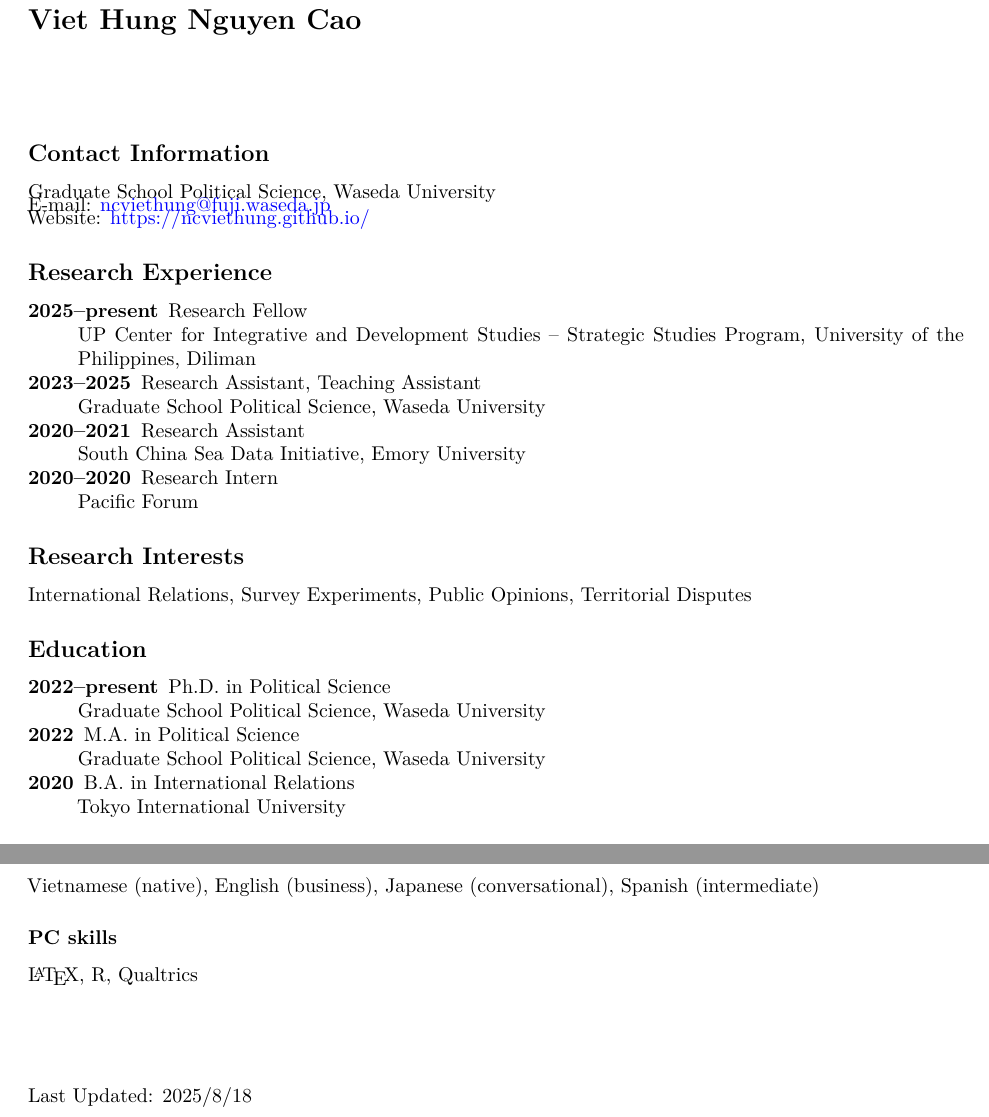
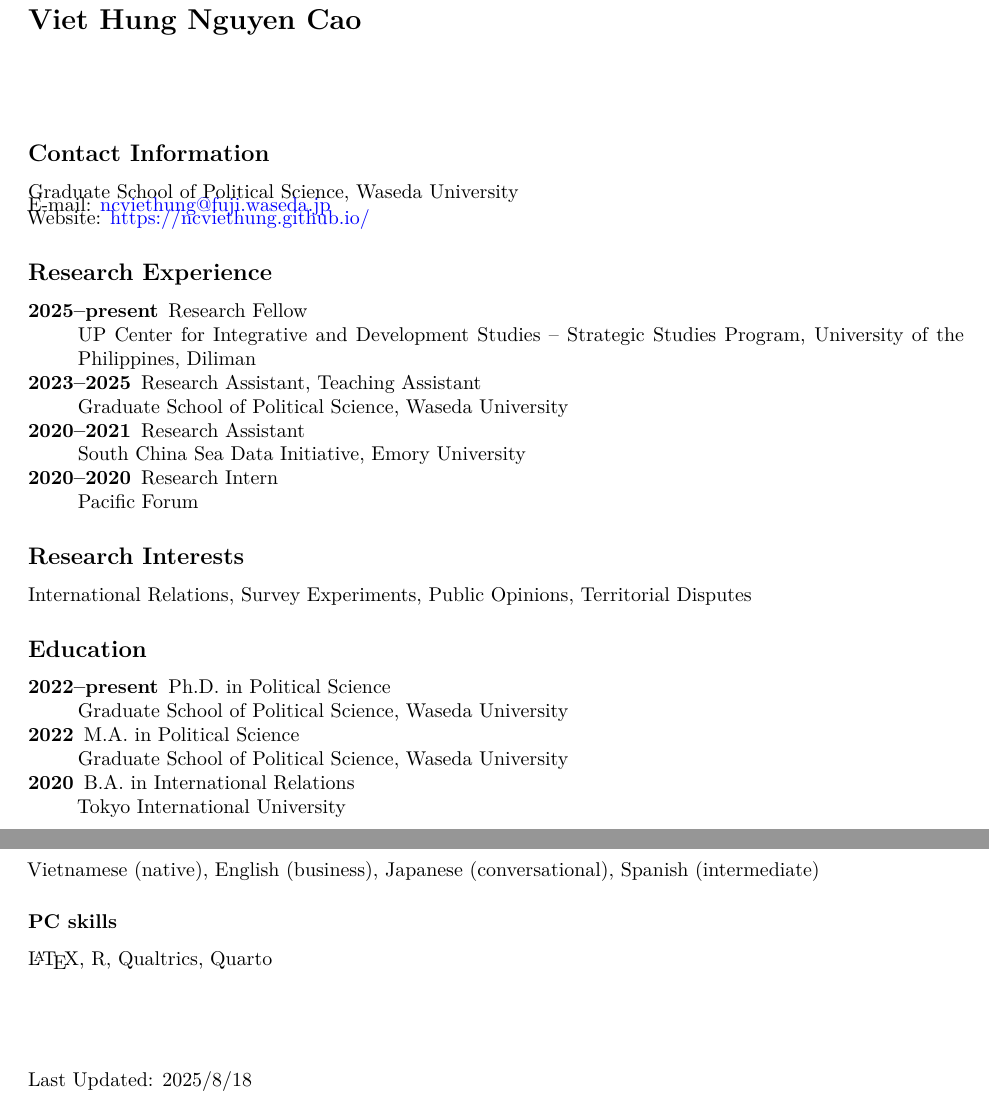
Before and after one commit to NCVietHung/ncviethung.github.io, a Quarto document (CV.qmd): two parts of pages 1 and 2 of 2, joined at a grey line, cut so that both start at the same text. Rendered offline with R 4.5, knitr and Pandoc in place of Quarto, then LaTeX, with nearby package versions.

Commit message:
Updating CV

```diff
--- a/CV.qmd
+++ b/CV.qmd
@@ -15,7 +15,7 @@ format:
 
 ## Contact Information
 
-Graduate School Political Science, Waseda University\vspace{-4mm}
+Graduate School of Political Science, Waseda University\vspace{-4mm}
 
 E-mail: <ncviethung@fuji.waseda.jp>\vspace{-4mm}
 
@@ -30,7 +30,7 @@ University of the Philippines, Diliman
 
 2023--2025
 : Research Assistant, Teaching Assistant
-: Graduate School Political Science, Waseda University
+: Graduate School of Political Science, Waseda University
 
 2020--2021
 : Research Assistant
@@ -48,11 +48,11 @@ International Relations, Survey Experiments, Public Opinions, Territorial Disput
 
 2022--present
 : Ph.D. in Political Science
-: Graduate School Political Science, Waseda University
+: Graduate School of Political Science, Waseda University
 
 2022
 : M.A. in Political Science
-: Graduate School Political Science, Waseda University
+: Graduate School of Political Science, Waseda University
 
 2020
 : B.A. in International Relations
@@ -101,7 +103,7 @@ Vietnamese (native), English (business), Japanese (conversational), Spanish (int
 
 ### PC skills
 
-\LaTeX, R, Qualtrics
+\LaTeX, R, Qualtrics, Quarto
 
 \vspace{15mm}
 
```
Also changed, not shown: CV.qmd (2 more changed lines), 1 other file.
